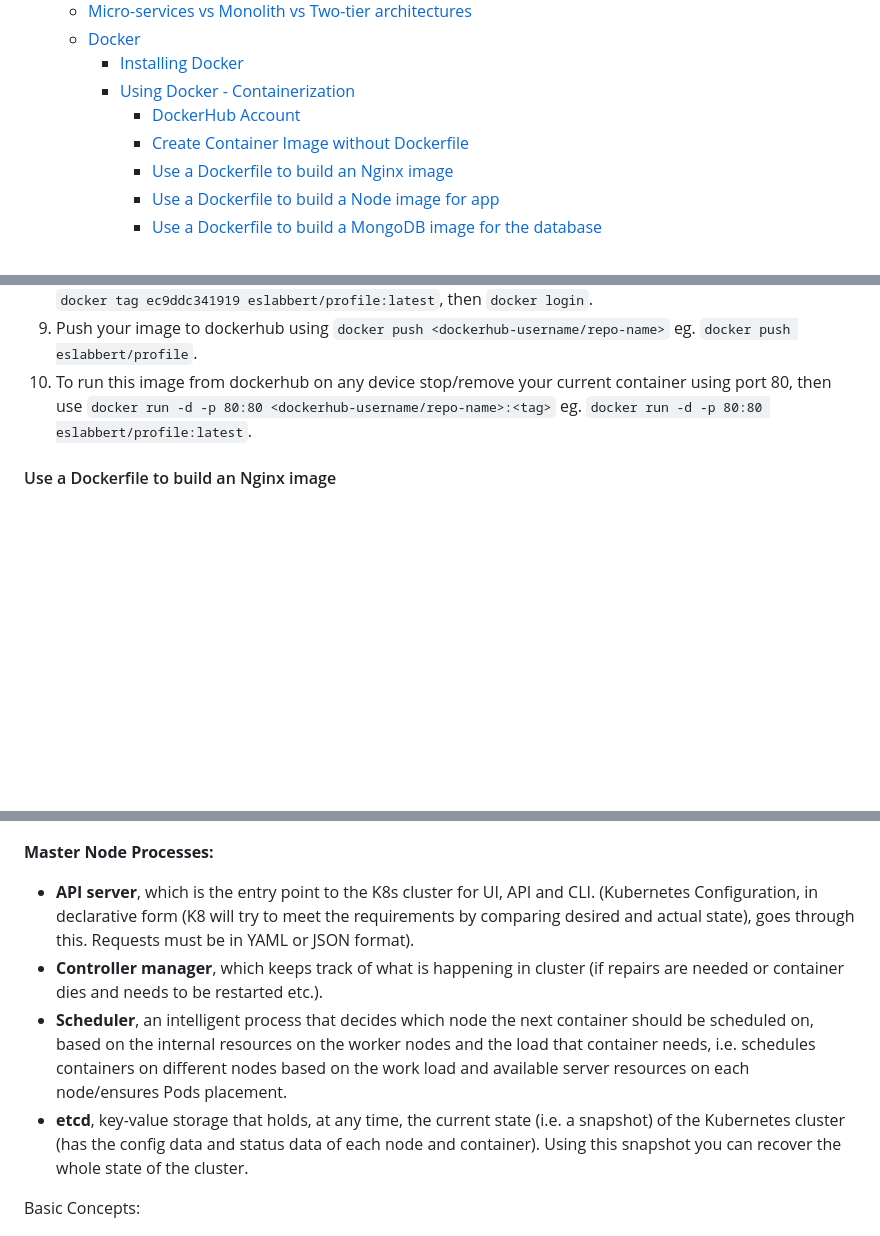
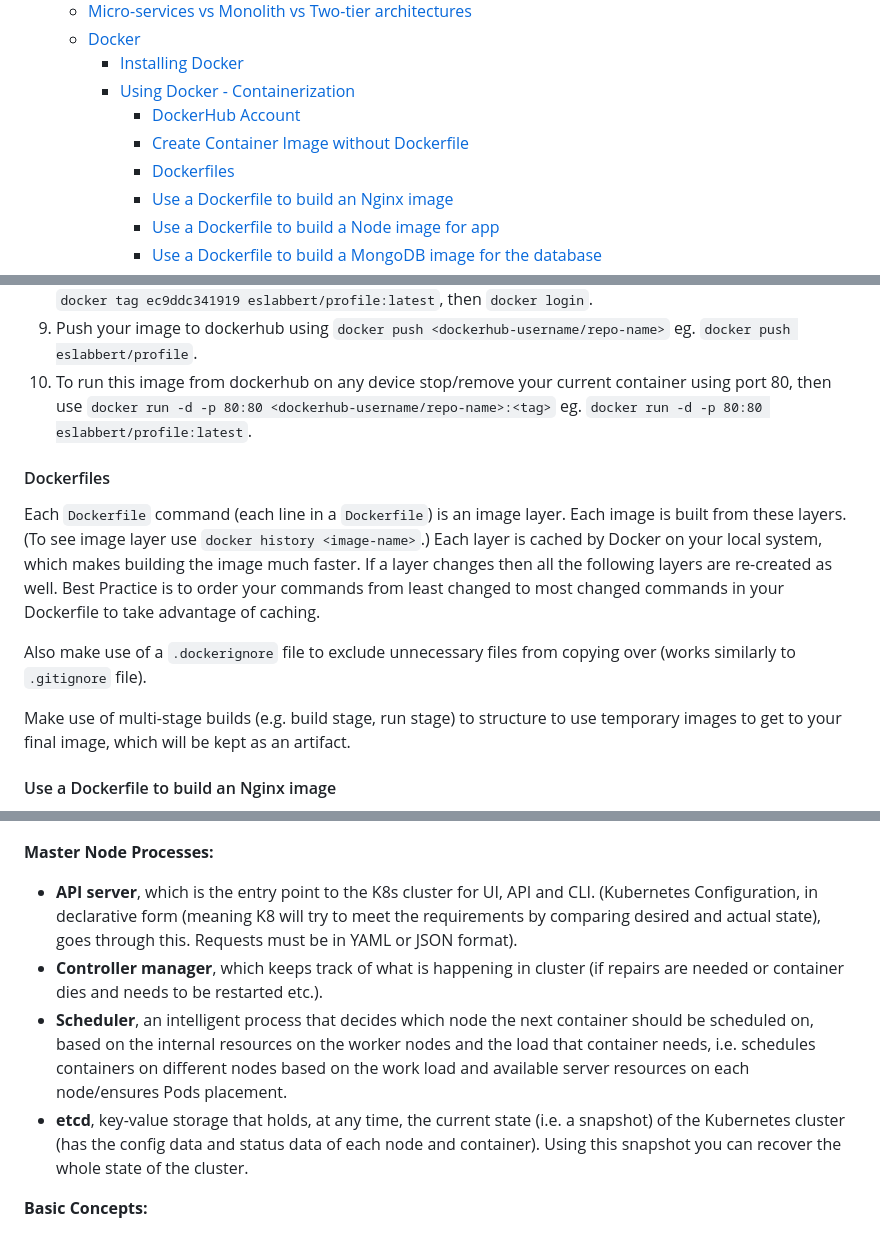
Before and after one commit to EstherSlabbert/Micro-services-architecture, a Markdown page: README.md, 3 parts joined by grey strips. Drawn GitHub-style; blank space fills up the shorter version.

```diff
--- a/README.md
+++ b/README.md
@@ -10,6 +10,7 @@
     - [Using Docker - Containerization](#using-docker---containerization)
       - [DockerHub Account](#dockerhub-account)
       - [Create Container Image without Dockerfile](#create-container-image-without-dockerfile)
+      - [Dockerfiles](#dockerfiles)
       - [Use a Dockerfile to build an Nginx image](#use-a-dockerfile-to-build-an-nginx-image)
       - [Use a Dockerfile to build a Node image for app](#use-a-dockerfile-to-build-a-node-image-for-app)
       - [Use a Dockerfile to build a MongoDB image for the database](#use-a-dockerfile-to-build-a-mongodb-image-for-the-database)
@@ -216,6 +217,14 @@ For more examples and ideas, visit:
 9. Push your image to dockerhub using `docker push <dockerhub-username/repo-name>` eg. `docker push eslabbert/profile`.
 10. To run this image from dockerhub on any device stop/remove your current container using port 80, then use `docker run -d -p 80:80 <dockerhub-username/repo-name>:<tag>` eg. `docker run -d -p 80:80 eslabbert/profile:latest`.
 
+#### <a id="dockerfiles">Dockerfiles</a>
+
+Each `Dockerfile` command (each line in a `Dockerfile`) is an image layer. Each image is built from these layers. (To see image layer use `docker history <image-name>`.) Each layer is cached by Docker on your local system, which makes building the image much faster. If a layer changes then all the following layers are re-created as well. Best Practice is to order your commands from least changed to most changed commands in your Dockerfile to take advantage of caching.
+
+Also make use of a `.dockerignore` file to exclude unnecessary files from copying over (works similarly to `.gitignore` file).
+
+Make use of multi-stage builds (e.g. build stage, run stage) to structure to use temporary images to get to your final image, which will be kept as an artifact.
+
 #### <a id="use-a-dockerfile-to-build-an-nginx-image">Use a Dockerfile to build an Nginx image</a>
 
 1. Create a `Dockerfile` in the same directory as your `index.html` file containing the static page you want to display. (In terminal: `cd <path-to-where-you-want-the-Dockerfile>`, then `nano Dockerfile` to create and write to it.)
@@ -598,12 +609,12 @@ Using K8/other orchestration tools provides:
 
 **Master Node Processes:**
 
-- **API server**, which is the entry point to the K8s cluster for UI, API and CLI. (Kubernetes Configuration, in declarative form (K8 will try to meet the requirements by comparing desired and actual state), goes through this. Requests must be in YAML or JSON format).
+- **API server**, which is the entry point to the K8s cluster for UI, API and CLI. (Kubernetes Configuration, in declarative form (meaning K8 will try to meet the requirements by comparing desired and actual state), goes through this. Requests must be in YAML or JSON format).
 -  **Controller manager**, which keeps track of what is happening in cluster (if repairs are needed or container dies and needs to be restarted etc.).
 -  **Scheduler**, an intelligent process that decides which node the next container should be scheduled on, based on the internal resources on the worker nodes and the load that container needs, i.e. schedules containers on different nodes based on the work load and available server resources on each node/ensures Pods placement.
 -  **etcd**, key-value storage that holds, at any time, the current state (i.e. a snapshot) of the Kubernetes cluster (has the config data and status data of each node and container). Using this snapshot you can recover the whole state of the cluster.
 
-Basic Concepts:
+**Basic Concepts:**
 
 ![K8s Concepts](/images/kubernetes-concepts.png)
 
```
Also changed, not shown: other parts of README.md (+22 -15 lines).
